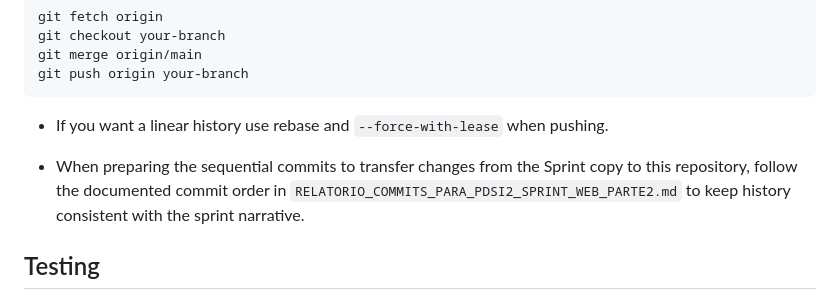
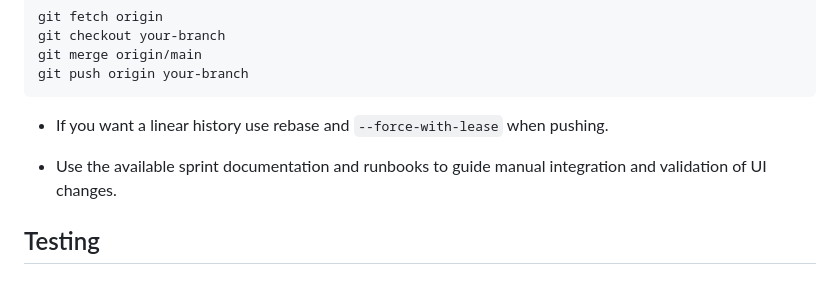
Before and after one commit to Jonsrn/PDSI2-LegislaNet, a Markdown page: README.md, the part around the change. GitHub-like rendering.

Commit message:
docs(readme): update project README for Sprint

```diff
--- a/README.md
+++ b/README.md
@@ -106,7 +106,7 @@ git push origin your-branch
 
 - If you want a linear history use rebase and `--force-with-lease` when pushing.
 
-- When preparing the sequential commits to transfer changes from the Sprint copy to this repository, follow the documented commit order in `RELATORIO_COMMITS_PARA_PDSI2_SPRINT_WEB_PARTE2.md` to keep history consistent with the sprint narrative.
+- Use the available sprint documentation and runbooks to guide manual integration and validation of UI changes.
 
 ## Testing
 
```
